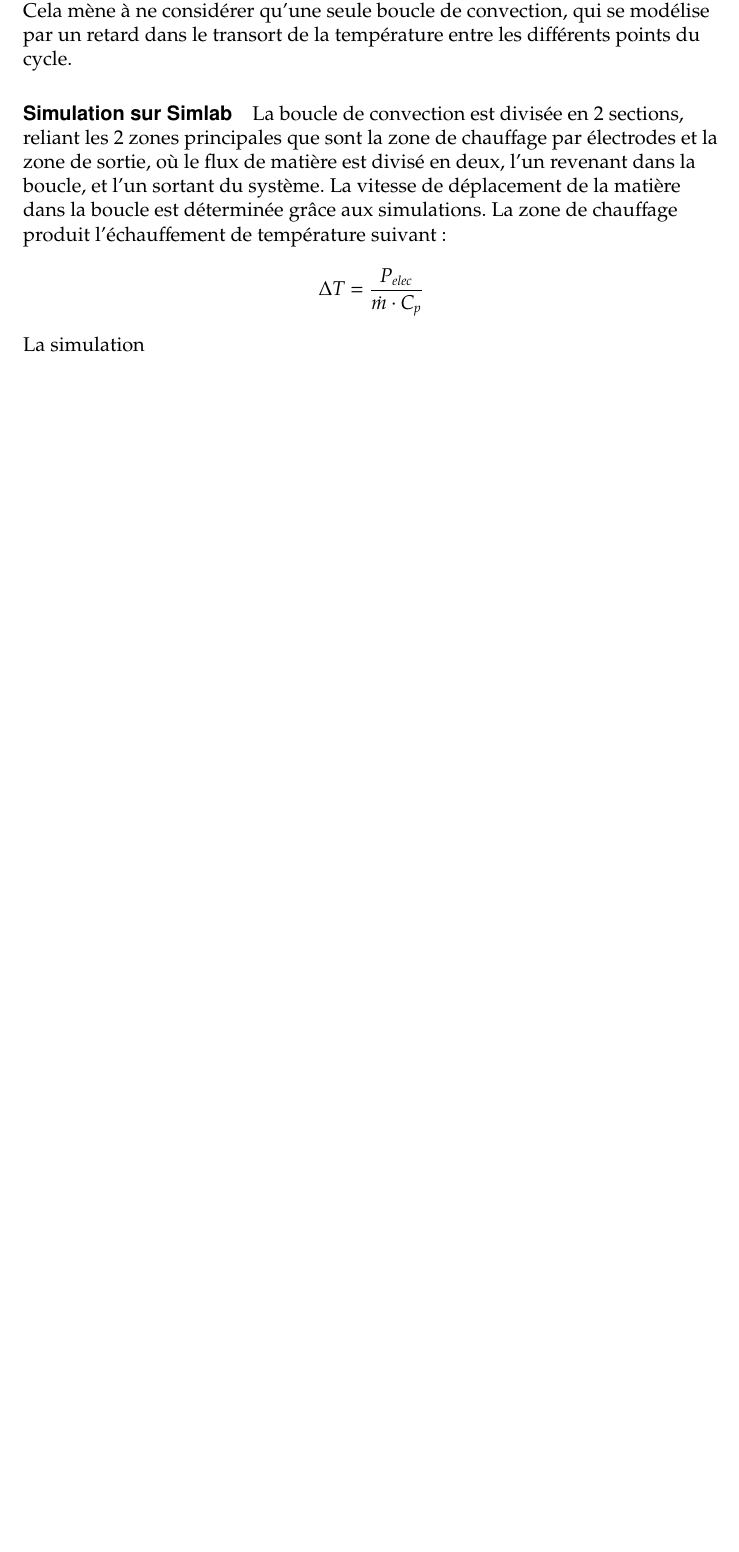
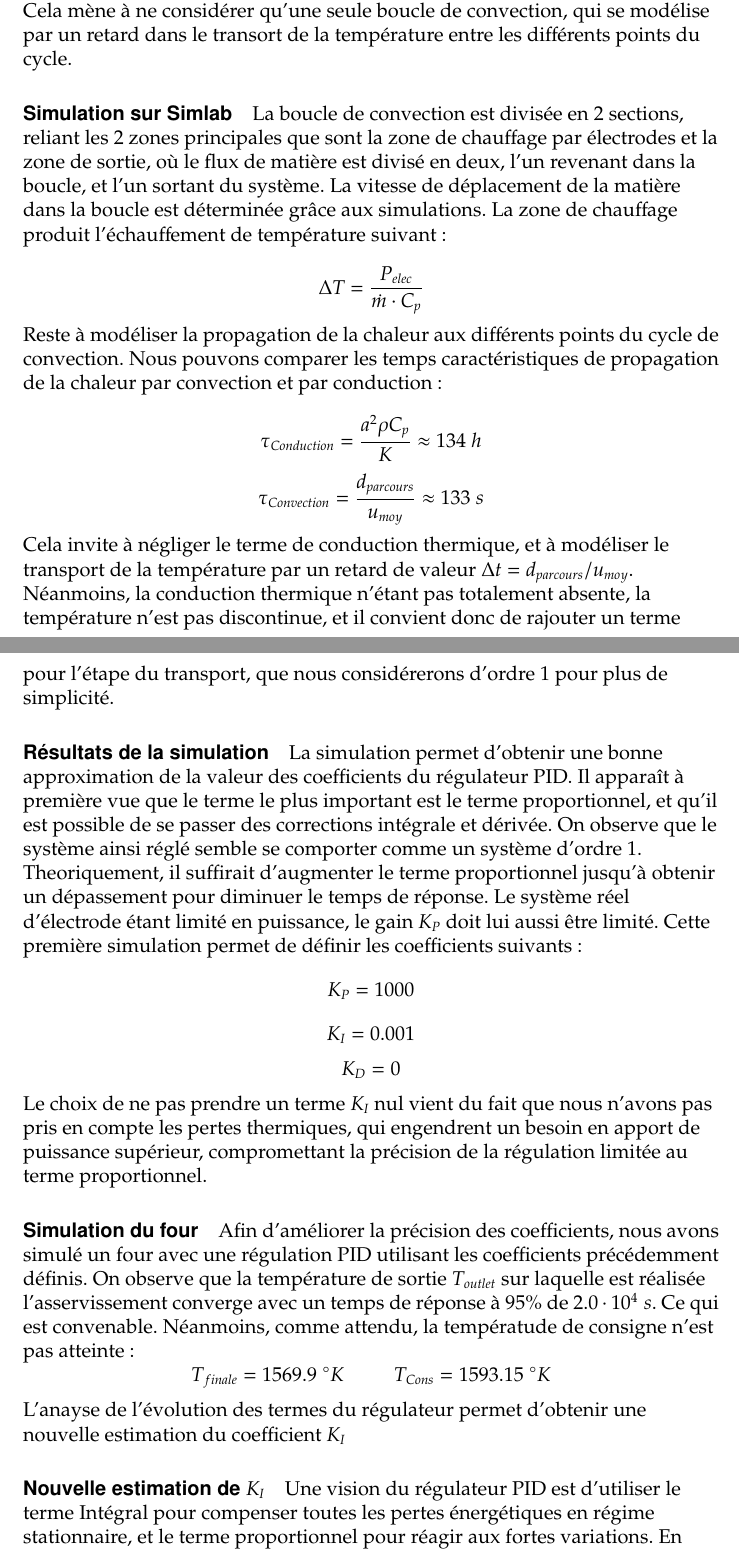
Before and after one commit to simonlamaze/MIG_Verre, a LaTeX document (document.tex): part of page 6 of 6 before the commit and two parts of pages 6 and 7 of 8 after it, the two joined at a grey line, cut so that both start at the same text, the shorter picture padded with empty space. Compiled offline with pdfLaTeX.

Commit message:
fin section PID

```diff
--- a/document.tex
+++ b/document.tex
@@ -202,5 +202,28 @@
 
      \paragraph{Simulation sur Simlab}
      La boucle de convection est divisée en 2 sections, reliant les 2 zones principales que sont la zone de chauffage par électrodes et la zone de sortie, où le flux de matière est divisé en deux, l'un revenant dans la boucle, et l'un sortant du système. La vitesse de déplacement de la matière dans la boucle est déterminée grâce aux simulations. La zone de chauffage produit l'échauffement de température suivant :
+
      $$\Delta T = \frac{P_{elec}}{\dot{m}\cdot C_p}$$
-     La simulation
+
+     Reste à modéliser la propagation de la chaleur aux différents points du cycle de convection. Nous pouvons comparer les temps caractéristiques de propagation de la chaleur par convection et par conduction :
+
+     $$\tau_{Conduction} = \frac{a^2\rho C_p}{K} \approx 134 \; h$$
+     $$\tau_{Convection} = \frac{d_{parcours}}{u_{moy}} \approx 133 \; s$$
+
+     Cela invite à négliger le terme de conduction thermique, et à modéliser le transport de la température par un retard de valeur $\Delta t=d_{parcours}/u_{moy}$. Néanmoins, la conduction thermique n'étant pas totalement absente, la température n'est pas discontinue, et il convient donc de rajouter un terme pour l'étape du transport, que nous considérerons d'ordre 1 pour plus de simplicité.\\
+
+     \paragraph{Résultats de la simulation}
+     La simulation permet d'obtenir une bonne approximation de la valeur des coefficients du régulateur PID. Il apparaît à première vue que le terme le plus important est le terme proportionnel, et qu'il est possible de se passer des corrections intégrale et dérivée. On observe que le système ainsi réglé semble se comporter comme un système d'ordre 1. Theoriquement, il suffirait d'augmenter le terme proportionnel jusqu'à obtenir un dépassement pour diminuer le temps de réponse. Le système réel d'électrode étant limité en puissance, le gain $K_P$ doit lui aussi être limité.
+     Cette première simulation permet de définir les coefficients suivants :
+     $$K_P=1000$$
+     $$K_I=0.001$$
+     $$K_D=0$$
+     Le choix de ne pas prendre un terme $K_I$ nul vient du fait que nous n'avons pas pris en compte les pertes thermiques, qui engendrent un besoin en apport de puissance supérieur, compromettant la précision de la régulation limitée au terme proportionnel.
+
+     \paragraph{Simulation du four}
+     Afin d'améliorer la précision des coefficients, nous avons simulé un four avec une régulation PID utilisant les coefficients précédemment définis. On observe que la température de sortie $T_{outlet}$ sur laquelle est réalisée l'asservissement converge avec un temps de réponse à 95\% de $2.0\cdot10^4 \; s$. Ce qui est convenable. Néanmoins, comme attendu, la températude de consigne n'est pas atteinte :
+     $$T_{finale}=1569.9 \;^{\circ}K ~~~~~~~~~~ T_{Cons}=1593.15 \;^{\circ}K$$
+     L'anayse de l'évolution des termes du régulateur permet d'obtenir une nouvelle estimation du coefficient $K_I$
+
+     \paragraph{Nouvelle estimation de $K_I$}
+     Une vision du régulateur PID est d'utiliser le terme Intégral pour compenser toutes les pertes énergétiques en régime stationnaire, et le terme proportionnel pour réagir aux fortes variations. En effet, lorsque la température de consigne est atteinte, le terme proportionnel est alors nul. En régime stationnaire, la puissance à apporter au milieu est donnée par :
```
Also changed, not shown: document.tex (9 more changed lines).
